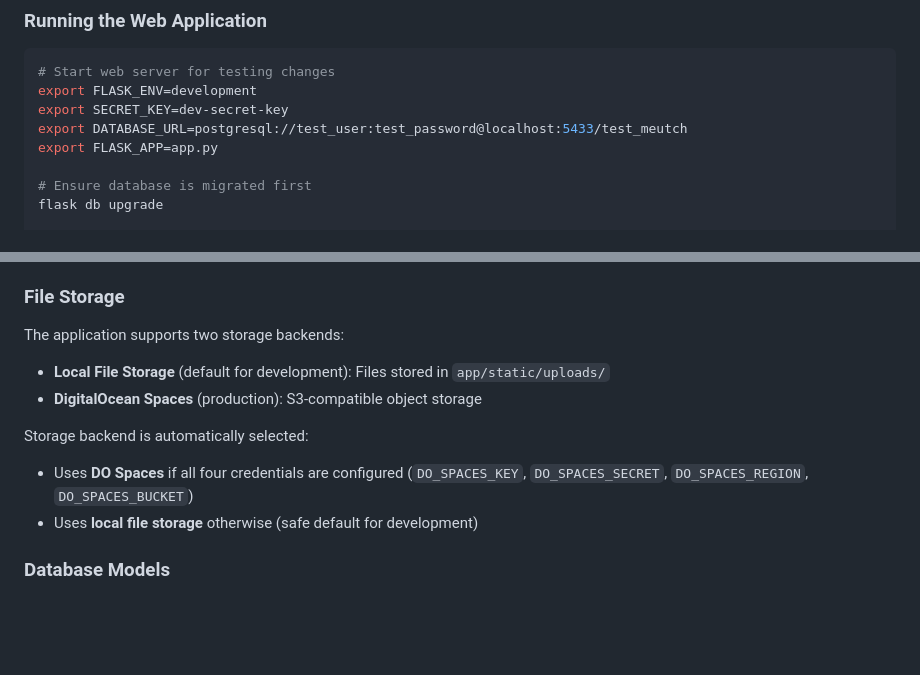
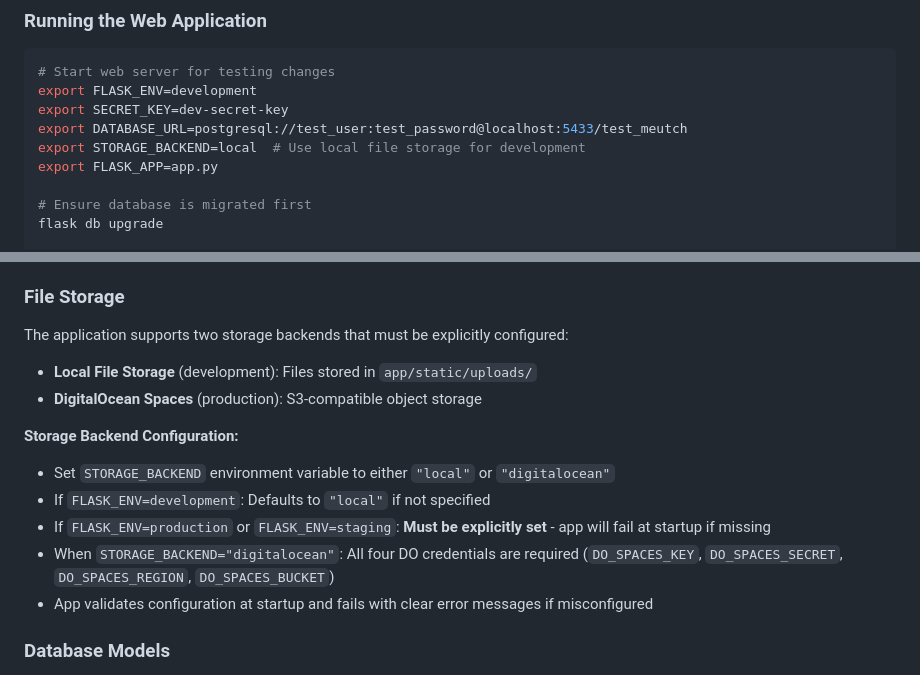
Before and after one commit to sfirke/meutch, a Markdown page: .github/copilot-instructions.md, 2 parts joined by grey strips. Rendered like a GitHub page; blank space fills up the shorter version.

Commit message:
note STORAGE_BACKEND

```diff
--- a/.github/copilot-instructions.md
+++ b/.github/copilot-instructions.md
@@ -74,6 +74,7 @@ export TEST_DATABASE_URL=postgresql://test_user:test_password@localhost:5433/tes
 export FLASK_ENV=development
 export SECRET_KEY=dev-secret-key
 export DATABASE_URL=postgresql://test_user:test_password@localhost:5433/test_meutch
+export STORAGE_BACKEND=local  # Use local file storage for development
 export FLASK_APP=app.py
 
 # Ensure database is migrated first
@@ -180,13 +181,16 @@ docker compose -f docker-compose.test.yml up -d
 - `requirements.txt` - Python dependencies
 
 ### File Storage
-The application supports two storage backends:
-- **Local File Storage** (default for development): Files stored in `app/static/uploads/`
+The application supports two storage backends that must be explicitly configured:
+- **Local File Storage** (development): Files stored in `app/static/uploads/`
 - **DigitalOcean Spaces** (production): S3-compatible object storage
 
-Storage backend is automatically selected:
-- Uses **DO Spaces** if all four credentials are configured (`DO_SPACES_KEY`, `DO_SPACES_SECRET`, `DO_SPACES_REGION`, `DO_SPACES_BUCKET`)
-- Uses **local file storage** otherwise (safe default for development)
+**Storage Backend Configuration:**
+- Set `STORAGE_BACKEND` environment variable to either `"local"` or `"digitalocean"`
+- If `FLASK_ENV=development`: Defaults to `"local"` if not specified
+- If `FLASK_ENV=production` or `FLASK_ENV=staging`: **Must be explicitly set** - app will fail at startup if missing
+- When `STORAGE_BACKEND="digitalocean"`: All four DO credentials are required (`DO_SPACES_KEY`, `DO_SPACES_SECRET`, `DO_SPACES_REGION`, `DO_SPACES_BUCKET`)
+- App validates configuration at startup and fails with clear error messages if misconfigured
 
 ### Database Models
 - `User` - User accounts with UUID primary keys
```
